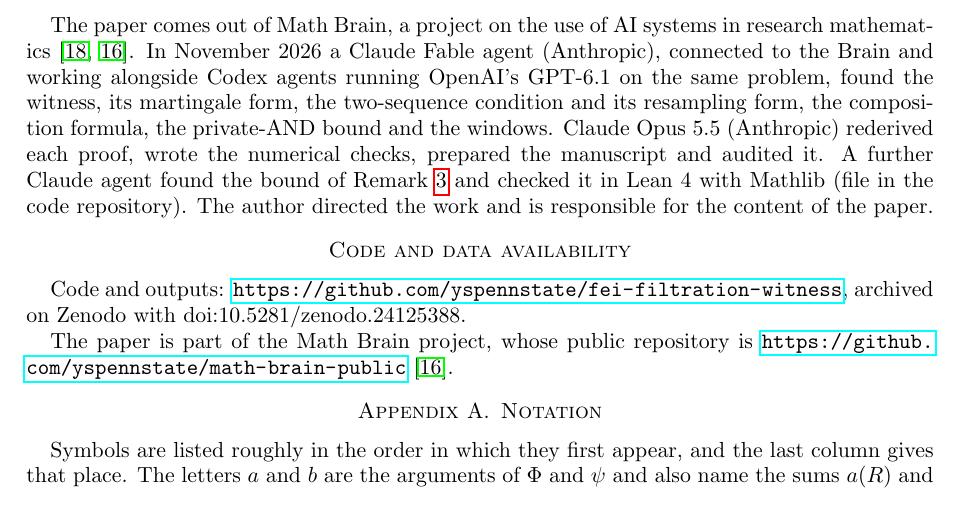
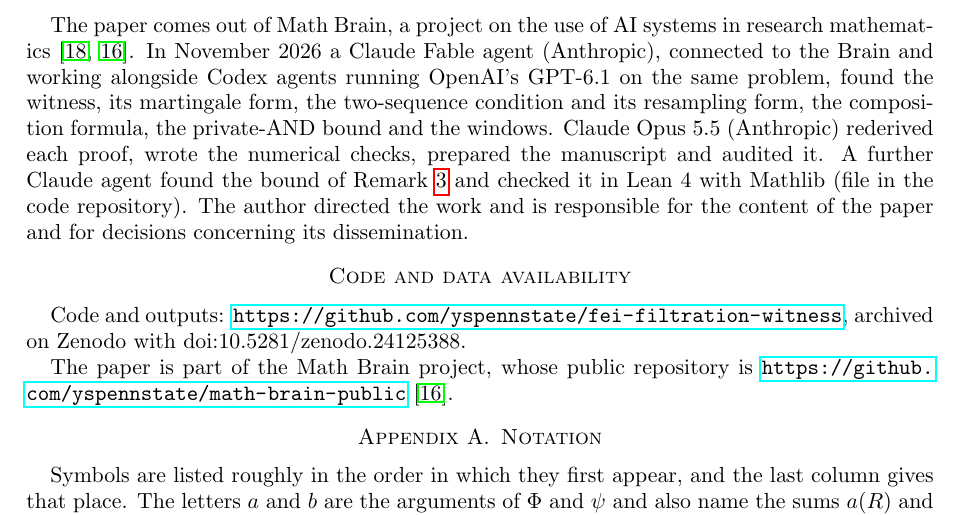
Before and after one commit to yspennstate/fei-filtration-witness, a LaTeX paper (main.tex): part of page 7 of 10, cut so that both start at the same text. Compiled offline with pdfLaTeX.

Commit message:
Complete the responsibility sentence [skip ci]
Co-Authored-By: Claude Opus 5.5 <noreply@anthropic.com>

```diff
--- a/main.tex
+++ b/main.tex
@@ -377,7 +377,7 @@ Claude Fable agent (Anthropic), connected to the Brain and working alongside Cod
 the same problem, found the witness, its martingale form, the two-sequence condition and its resampling form, the
 composition formula, the private-AND bound and the windows. Claude Opus 5.5 (Anthropic)
 rederived each proof, wrote the numerical checks, prepared the manuscript and audited it. A further Claude agent
-found the bound of Remark~\ref{rem:two} and checked it in Lean~4 with Mathlib (file in the code repository). The author directed the work and is responsible for the content of the paper.
+found the bound of Remark~\ref{rem:two} and checked it in Lean~4 with Mathlib (file in the code repository). The author directed the work and is responsible for the content of the paper and for decisions concerning its dissemination.
 
 \section*{Code and data availability}
 Code and outputs: \url{https://github.com/yspennstate/fei-filtration-witness}, archived on Zenodo with doi:10.5281/zenodo.24125388.
```
